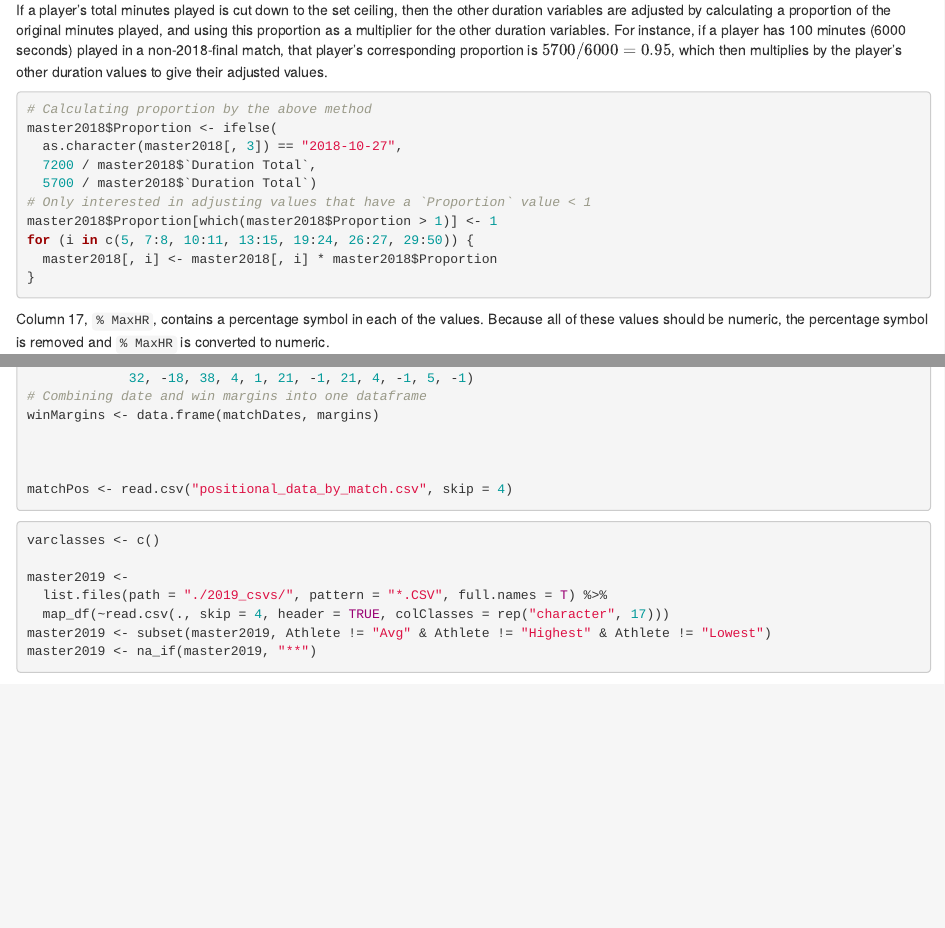
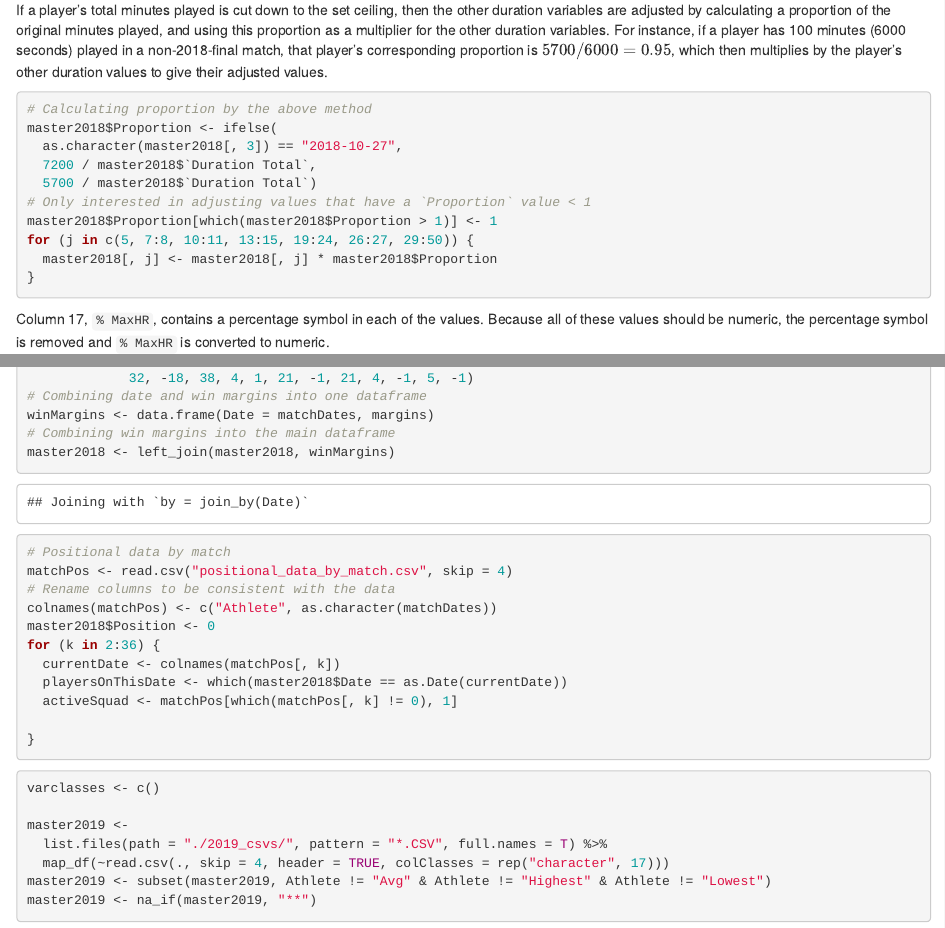
Before and after one commit to ichen98/2021-UoA-DATASCI-792-Project, an R Markdown document (project.Rmd): the page in a window 1100 px wide, from 2790 px down, and a second part further down, joined at a grey line. Rendered offline with R 4.5, knitr and Pandoc, with nearby package versions; some code elsewhere in the file could not run offline.

Commit message:
Added more cleaning code
 - Changed some existing loops so that they don't all read "for (i in ...)", using other letters instead.
 - Combined win margin data with master dataframe.
 - Begun to implement positional data. Not quite done yet.

````diff
--- a/project.Rmd
+++ b/project.Rmd
@@ -149,8 +149,8 @@ master2018$Proportion <- ifelse(
   5700 / master2018$`Duration Total`)
 # Only interested in adjusting values that have a `Proportion` value < 1
 master2018$Proportion[which(master2018$Proportion > 1)] <- 1
-for (i in c(5, 7:8, 10:11, 13:15, 19:24, 26:27, 29:50)) {
-  master2018[, i] <- master2018[, i] * master2018$Proportion
+for (j in c(5, 7:8, 10:11, 13:15, 19:24, 26:27, 29:50)) {
+  master2018[, j] <- master2018[, j] * master2018$Proportion
 }
 ```
 
@@ -212,12 +212,22 @@ margins <- c(4, 16, 18, 26, 5, 1, -5, 5, 48, 16, 21, 7,
              0, 33, 6, 0, -10, 15, -19, -40, 57, 24, -9,
              32, -18, 38, 4, 1, 21, -1, 21, 4, -1, 5, -1)
 # Combining date and win margins into one dataframe
-winMargins <- data.frame(matchDates, margins)
+winMargins <- data.frame(Date = matchDates, margins)
+# Combining win margins into the main dataframe
+master2018 <- left_join(master2018, winMargins)
 
 
+# Positional data by match
+matchPos <- read.csv("positional_data_by_match.csv", skip = 4)
+# Rename columns to be consistent with the data
+colnames(matchPos) <- c("Athlete", as.character(matchDates))
+master2018$Position <- 0
+for (k in 2:36) {
+  currentDate <- colnames(matchPos[, k])
+  playersOnThisDate <- which(master2018$Date == as.Date(currentDate))
+  activeSquad <- matchPos[which(matchPos[, k] != 0), 1]
 
-matchPos <- read.csv("positional_data_by_match.csv", skip = 4)
-
+}
 ```
 
 
````
